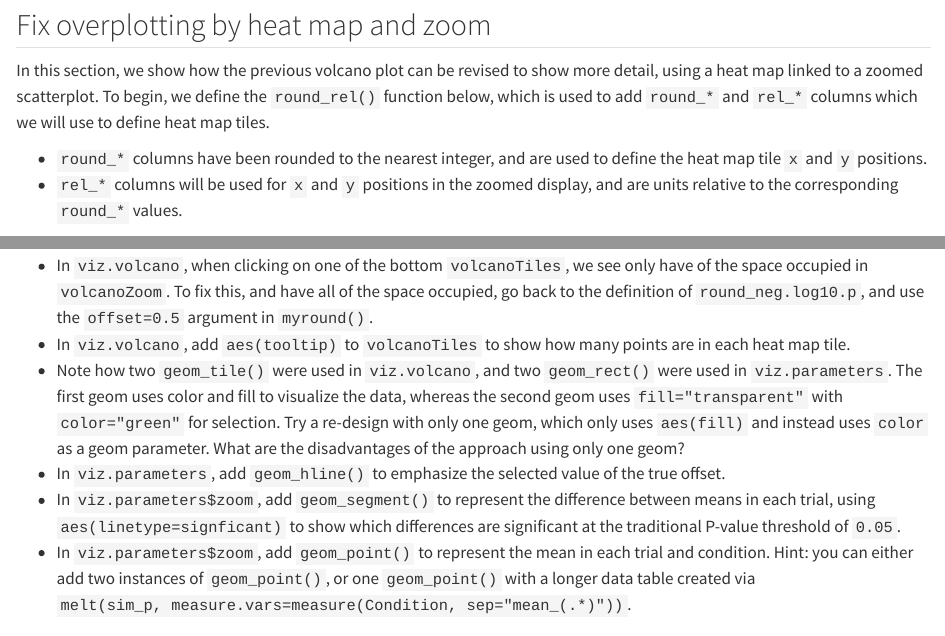
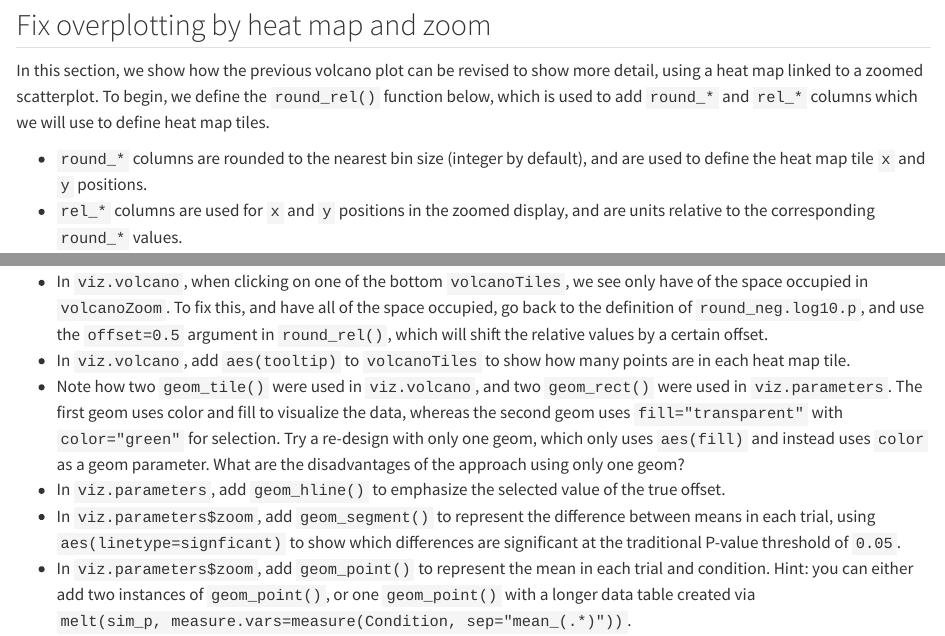
Before and after one commit to animint/animint-manual-en, a Quarto document (chapters/ch19/index.qmd): the page in a window 1100 px wide, from 3760 px down, and a second part further down, joined at a grey line. Rendered offline with R 4.5, knitr and Pandoc in place of Quarto, with nearby package versions; some code elsewhere in the file could not run offline; common packages that the code uses without loading them are loaded.

Commit message:
bin size round_rel

````diff
--- a/chapters/ch19/index.qmd
+++ b/chapters/ch19/index.qmd
@@ -146,8 +146,8 @@ Finally, the plot above is overplotted, meaning we are unable to see all of the
 In this section, we show how the previous volcano plot can be revised to show more detail, using a heat map linked to a zoomed scatterplot.
 To begin, we define the `round_rel()` function below, which is used to add `round_*` and `rel_*` columns which we will use to define heat map tiles.
 
-* `round_*` columns have been rounded to the nearest integer, and are used to define the heat map tile `x` and `y` positions.
-* `rel_*` columns will be used for `x` and `y` positions in the zoomed display, and are units relative to the corresponding `round_*` values.
+* `round_*` columns are rounded to the nearest bin size (integer by default), and are used to define the heat map tile `x` and `y` positions.
+* `rel_*` columns are used for `x` and `y` positions in the zoomed display, and are units relative to the corresponding `round_*` values.
 
 ```{r}
 round_rel <- function(DT, col_name, bin_size=1, offset=0){
@@ -349,7 +349,7 @@ We also showed how to link a heat map of parameter combinations to a scatter plo
 
 Exercises:
 
-* In `viz.volcano`, when clicking on one of the bottom `volcanoTiles`, we see only have of the space occupied in `volcanoZoom`. To fix this, and have all of the space occupied, go back to the definition of `round_neg.log10.p`, and use the `offset=0.5` argument in `myround()`.
+* In `viz.volcano`, when clicking on one of the bottom `volcanoTiles`, we see only have of the space occupied in `volcanoZoom`. To fix this, and have all of the space occupied, go back to the definition of `round_neg.log10.p`, and use the `offset=0.5` argument in `round_rel()`, which will shift the relative values by a certain offset.
 * In `viz.volcano`, add `aes(tooltip)` to `volcanoTiles` to show how many points are in each heat map tile.
 * Note how two `geom_tile()` were used in `viz.volcano`, and two `geom_rect()` were used in `viz.parameters`. The first geom uses color and fill to visualize the data, whereas the second geom uses `fill="transparent"` with `color="green"` for selection. Try a re-design with only one geom, which only uses `aes(fill)` and instead uses `color` as a geom parameter. What are the disadvantages of the approach using only one geom?
 * In `viz.parameters`, add `geom_hline()` to emphasize the selected value of the true offset.
````
